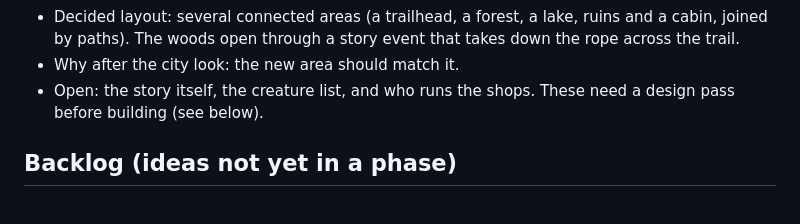
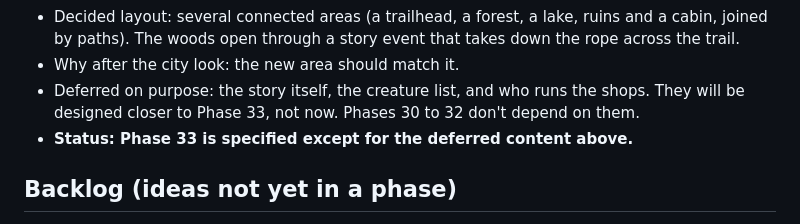
Before and after one commit to rmcgill77/The-Midnight-Appraiser, a Markdown page: ROADMAP.md, the part around the change. Rendered like a GitHub page.

Commit message:
Roadmap: defer woods story, creatures and shops until nearer phase 33
Co-Authored-By: Claude Sonnet 5.5 <noreply@anthropic.com>
Claude-Session: https://claude.ai/code/session_015gp6HFWkuduhuaYTGNTQiG

```diff
--- a/ROADMAP.md
+++ b/ROADMAP.md
@@ -174,8 +174,9 @@ phase when we plan it.
   joined by paths). The woods open through a story event that takes down the rope across the
   trail.
 - Why after the city look: the new area should match it.
-- Open: the story itself, the creature list, and who runs the shops. These need a design
-  pass before building (see below).
+- Deferred on purpose: the story itself, the creature list, and who runs the shops. They
+  will be designed closer to Phase 33, not now. Phases 30 to 32 don't depend on them.
+- **Status: Phase 33 is specified except for the deferred content above.**
 
 ## Backlog (ideas not yet in a phase)
 
```
